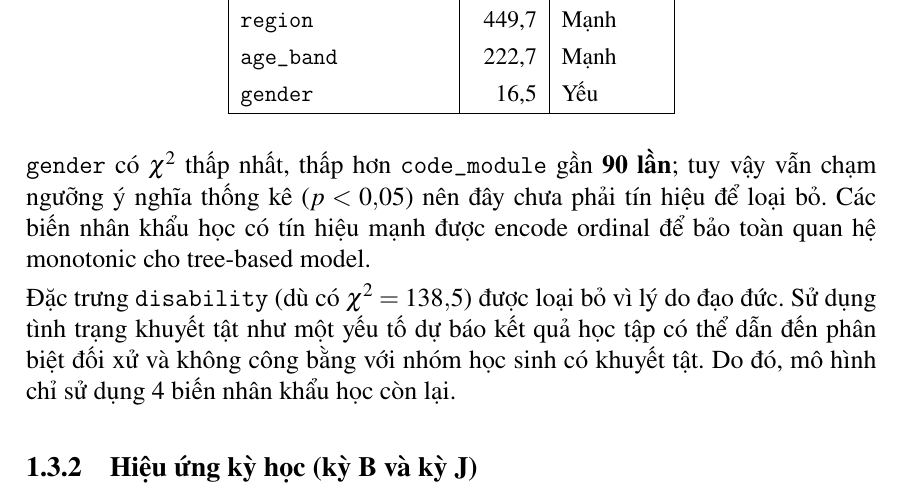
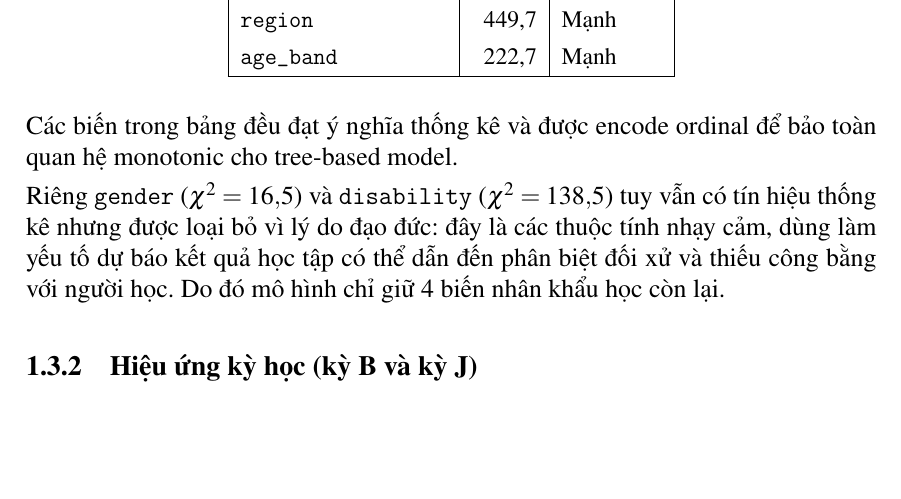
Before and after one commit to phuocindacs/CS-313-Data-Mining, a LaTeX document (report/main.tex, which reads report/section_I.tex): part of page 5 of 10, cut so that both start at the same text, the shorter picture padded with empty space. Compiled offline with pdfLaTeX.

Commit message:
fix(report): drop both gender and disability for ethical reasons
- Remove gender row from chi-square table (alongside disability)
- Merge into one ethics paragraph: both are sensitive attributes dropped for fairness despite having statistical signal
- Keep 4 demographic features (highest_education, imd_band, region, age_band)

```diff
--- a/report/section_I.tex
+++ b/report/section_I.tex
@@ -144,18 +144,18 @@ Chi-square test ($n = 32.593$) trên các biến categorical so với nhãn
 \texttt{imd\_band}          &  666,9 & \textbf{Rất mạnh} \\
 \texttt{region}             &  449,7 & Mạnh \\
 \texttt{age\_band}          &  222,7 & Mạnh \\
-\texttt{gender}             &   16,5 & Yếu \\
 \hline
 \end{tabular}
 \end{center}
 
-\texttt{gender} có $\chi^2$ thấp nhất, thấp hơn \texttt{code\_module}
-gần \textbf{90 lần}; tuy vậy vẫn chạm ngưỡng ý nghĩa thống kê
-($p < 0{,}05$) nên đây chưa phải tín hiệu để loại bỏ. Các biến nhân
-khẩu học có tín hiệu mạnh được encode ordinal để bảo toàn quan hệ
-monotonic cho tree-based model.
+Các biến trong bảng đều đạt ý nghĩa thống kê và được encode ordinal
+để bảo toàn quan hệ monotonic cho tree-based model.
 
-Đặc trưng \texttt{disability} (dù có $\chi^2 = 138{,}5$) được loại bỏ vì lý do đạo đức. Sử dụng tình trạng khuyết tật như một yếu tố dự báo kết quả học tập có thể dẫn đến phân biệt đối xử và không công bằng với nhóm học sinh có khuyết tật. Do đó, mô hình chỉ sử dụng 4 biến nhân khẩu học còn lại.
+Riêng \texttt{gender} ($\chi^2 = 16{,}5$) và \texttt{disability}
+($\chi^2 = 138{,}5$) tuy vẫn có tín hiệu thống kê nhưng được loại bỏ vì
+lý do đạo đức: đây là các thuộc tính nhạy cảm, dùng làm yếu tố dự báo
+kết quả học tập có thể dẫn đến phân biệt đối xử và thiếu công bằng với
+người học. Do đó mô hình chỉ giữ 4 biến nhân khẩu học còn lại.
 
 \subsubsection{Hiệu ứng kỳ học (kỳ B và kỳ J)}
 
```
Also changed, not shown: report/main.pdf.
